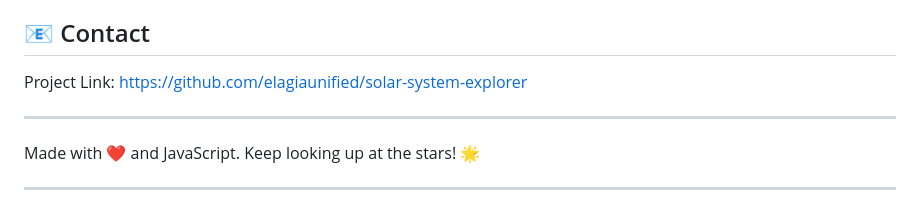
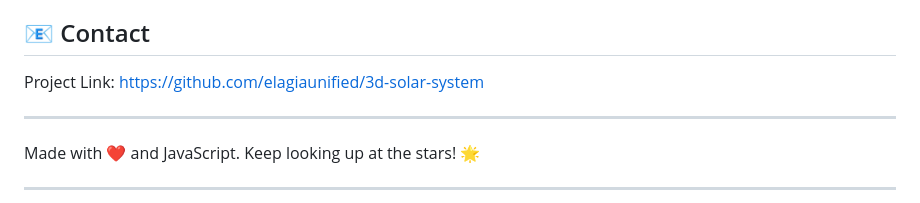
Before and after one commit to elagiaunified/3d-solar-system, a Markdown page: README.md, the part around the change. Rendered like a GitHub page.

```diff
--- a/README.md
+++ b/README.md
@@ -159,7 +159,7 @@ Found a bug or have a suggestion? Please [open an issue](https://github.com/elag
 
 ## 📧 Contact
 
-Project Link: [https://github.com/elagiaunified/solar-system-explorer](https://github.com/elaguiaunified/3d-solar-system)
+Project Link: [https://github.com/elagiaunified/3d-solar-system](https://github.com/elagiaunified/3d-solar-system)
 
 ---
 
```
